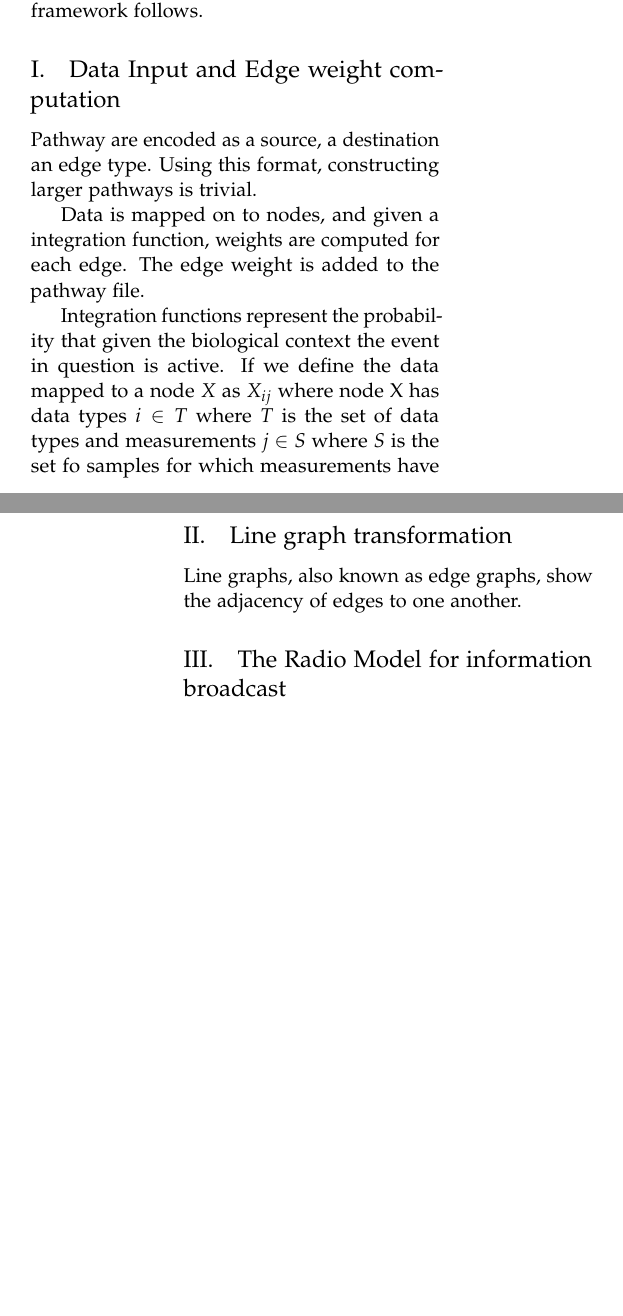
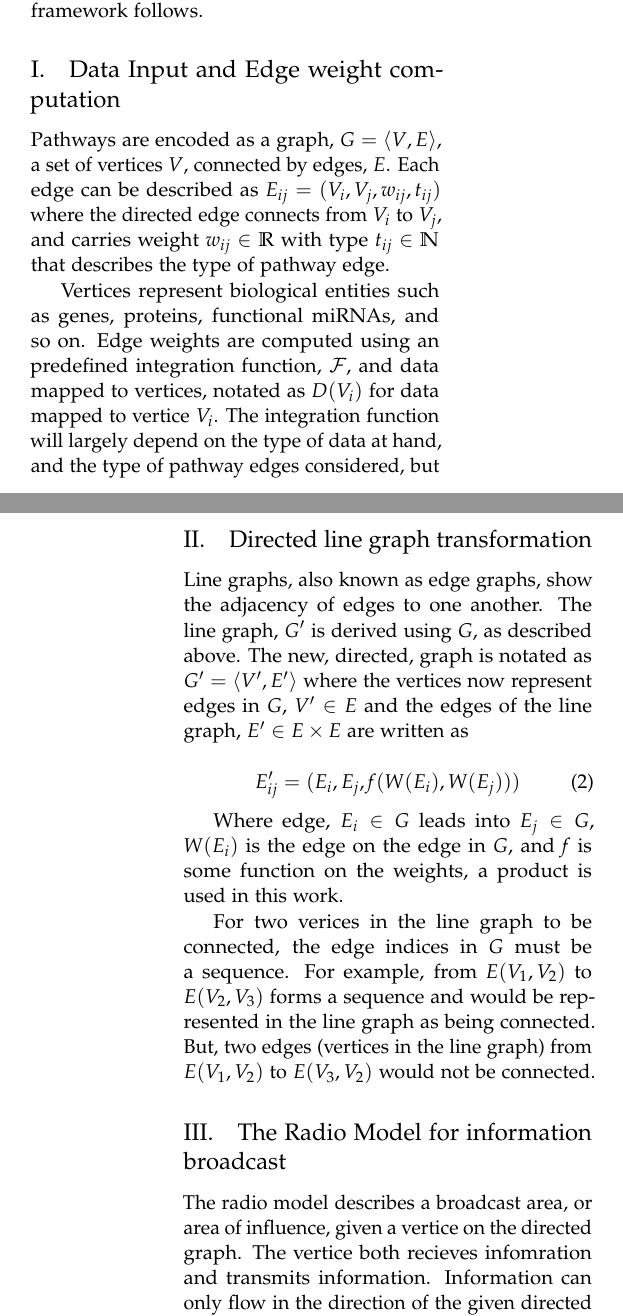
Before and after one commit to Gibbsdavidl/miergolf, a LaTeX paper (manuscript/mipdao.tex): two parts of the columns of pages 2 and 3 of 3 before the commit and two parts of the columns of pages 2 and 3 of 4 after it, joined at a grey line, cut so that both start at the same text, the shorter picture padded with empty space. Compiled offline with pdfLaTeX.

Commit message:
manuscript update

```diff
--- a/manuscript/mipdao.tex
+++ b/manuscript/mipdao.tex
@@ -202,21 +202,55 @@ The mathematical description of the anlaysis framework follows.
 
 \subsection{Data Input and Edge weight computation}
 
-Pathway are encoded as a source, a destination an edge type. Using
-this format, constructing larger pathways is trivial.
+Pathways are encoded as a graph, $G = \langle V, E \rangle$, a set of vertices $V$,
+connected by edges, $E$. Each edge can be described as $E_{ij} = (V_i ,
+V_j, w_{ij}, t_{ij})$ where the directed edge connects from $V_i$ to $V_j$,
+and carries weight $w_{ij} \in \mathbb{R}$ with type $t_{ij} \in \mathbb{N}$ that describes the
+type of pathway edge.
 
-Data is mapped on to nodes, and given a integration function, weights
-are computed for each edge. The edge weight is added to the pathway
-file.
-
-
-Integration functions represent the probability that given the
-biological context the event in question is active. If we define
-the data mapped to a node $X$ as $X_{ij}$ where node X
-has data types $i \in T$ where $T$ is the set of data types and
-measurements $j \in S$ where $S$ is the set fo samples for which
-measurements have been taken.  The integration function is defined as
+Vertices represent biological entities such as genes, proteins,
+functional miRNAs, and so on. Edge weights are computed using an
+predefined integration function, $\mathcal{F}$, and data
+mapped to vertices, notated as $D(V_i)$ for data mapped to vertice
+$V_i$. The integration function will largely depend on the type of
+data at hand, and the type of pathway edges considered,
+but one example (that disregards the edge type)
+would be the mutual information function.
 
 \begin{equation}
 \label{integration-function}
-F(X_{ij} , Y_{ij}) \in 0 \le R \le 1 .
+w_{ij} = F(D(V_{i}) , D(V_{j})) = \mathcal{I} (D(V_{i}) ; D(V_{j}))
+\end{equation}
+
+Integration functions give confidence to the notion that
+under the biological context, the pathway edge, or event, in question is active.
+
+\subsection{Directed line graph transformation}
+
+Line graphs, also known as edge graphs, show the adjacency of edges to
+one another. The line graph, $G'$ is derived using $G$, as described
+above. The new, directed, graph is notated as $G' = \langle V', E' \rangle$ where
+the vertices now represent edges in $G$, $V' \in E$ and the edges of the line
+graph, $E' \in E \times E$ are written as
+
+\begin{equation}
+\label{line-graph-edges}
+E'_{ij} = (E_i, E_j, \mathit{f} (W(E_i), W(E_j)))
+\end{equation}
+
+Where edge, $E_i \in G$ leads into $E_j \in G$, $W(E_i)$ is the edge
+on the edge in $G$, and $\mathit{f}$ is some function on the weights,
+a product is used in this work.
+
+For two verices in the line graph to be connected, the edge indices
+in $G$ must be a sequence. For example, from $E(V_1, V_2)$ to $E(V_2,
+V_3)$ forms a sequence and would be represented in the line graph as
+being connected. But, two edges (vertices in the line graph) from $E(V_1, V_2)$ to $E(V_3,
+V_2)$ would not be connected.
+
+\subsection{The Radio Model for information broadcast}
+
+The radio model describes a broadcast area, or area of influence,
+given a vertice on the directed graph. The vertice both recieves
+infomration and transmits information. Information can only flow
+in the direction of the given directed edges.
@@ -223,9 +267,3 @@ F(X_{ij} , Y_{ij}) \in 0 \le R \le 1 .
 \end{equation}
 
 
-\subsection{Line graph transformation}
-
-Line graphs, also known as edge graphs, show the adjacency of edges to
-one another.
-
-\subsection{The Radio Model for information broadcast}
```
Also changed, not shown: manuscript/mipdao.tex (17 more changed lines), 3 other files.
